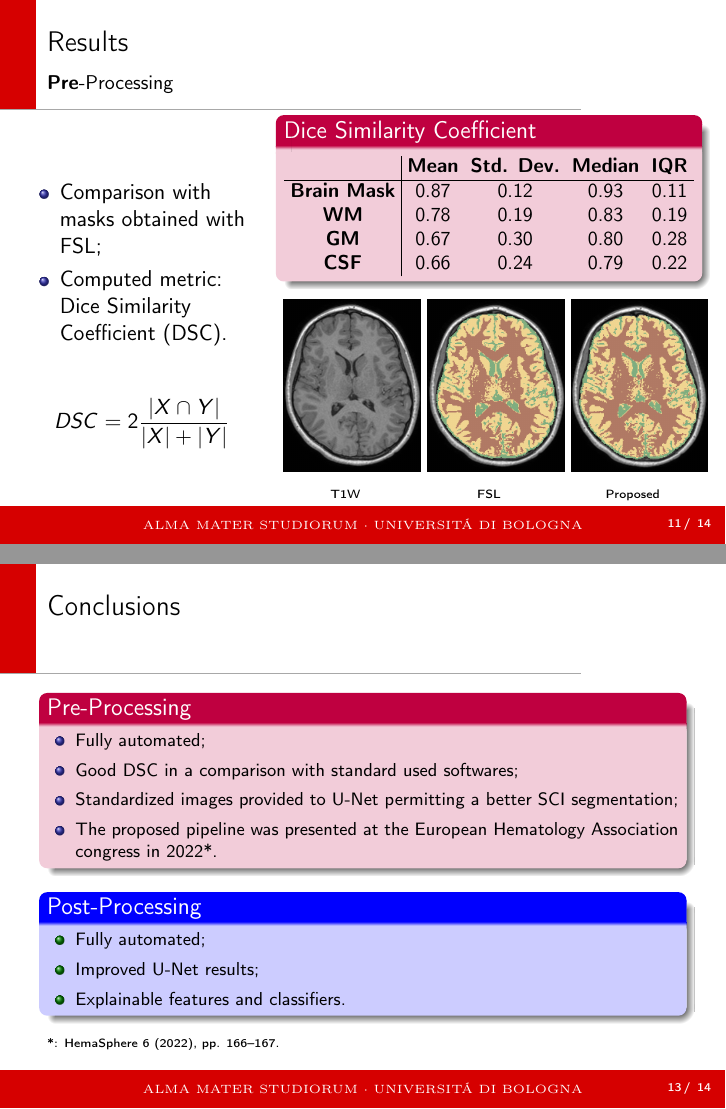
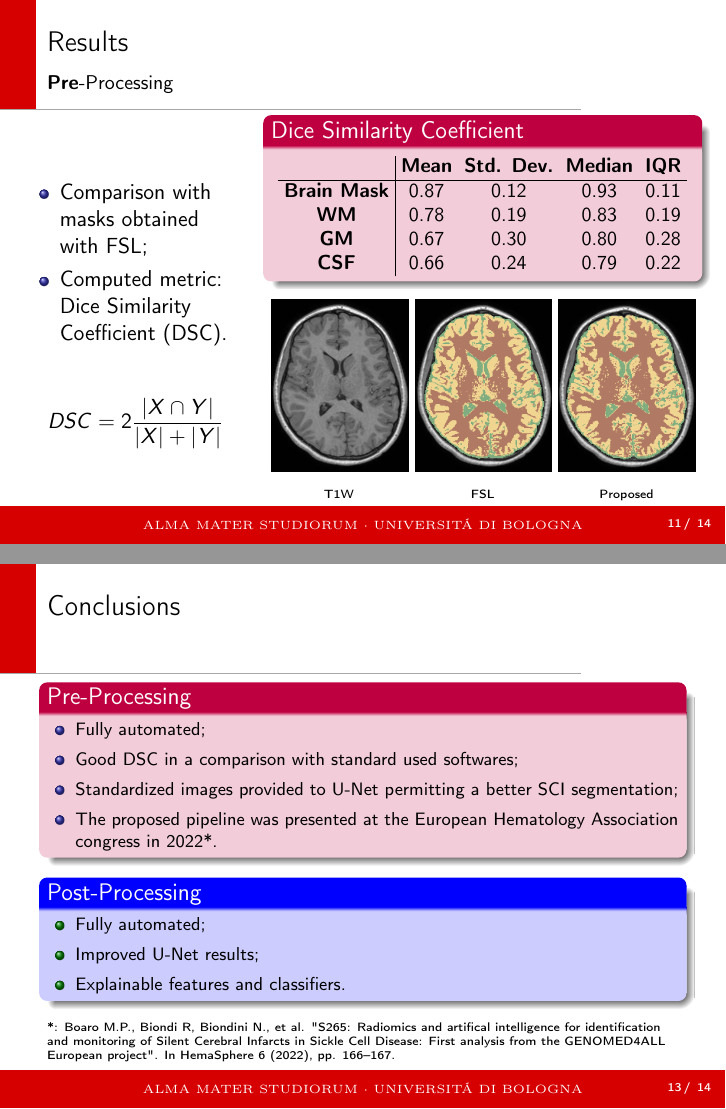
Before and after one commit to bionano94/SCD_Thesis, LaTeX slides (Presentazione/Presentazione.tex, which reads Presentazione/Slices/11)Conclusions.tex, Presentazione/Slices/9_a)Pre_Results.tex): pages 12 and 14 of 18, joined at a grey line. Compiled offline with pdfLaTeX.

Commit message:
Improved citation on last slide. Minor graphic changes

```diff
--- a/Presentazione/Slices/11)Conclusions.tex
+++ b/Presentazione/Slices/11)Conclusions.tex
@@ -24,6 +24,6 @@
 
 	\vspace{5pt}
 	\tiny
-	*: HemaSphere 6 (2022), pp. 166–167.
+	*: Boaro M.P., Biondi R, Biondini N., et al. "S265: Radiomics and artifical intelligence for identification and monitoring of Silent Cerebral Infarcts in Sickle Cell Disease: First analysis from the GENOMED4ALL European project". In HemaSphere 6 (2022), pp. 166–167.
 	\end{frame}
 \end{document}
--- a/Presentazione/Slices/9_a)Pre_Results.tex
+++ b/Presentazione/Slices/9_a)Pre_Results.tex
@@ -37,17 +37,17 @@
 			\begin{figure}[h!]
 			\tiny
 			\centering
-				\begin{subfigure}{0.3\textwidth}
+				\begin{subfigure}{0.32\textwidth}
 					\includegraphics[scale=0.11]{./IMG/T1W48.png}
 					\caption*{\tiny T1W }
 				\end{subfigure}
 				\hfill
-				\begin{subfigure}{0.3\textwidth}
+				\begin{subfigure}{0.32\textwidth}
 					\includegraphics[scale=0.11]{./IMG/FSL_SEG48.png}
 					\caption*{\tiny FSL}
 				\end{subfigure}
 				\hfill
-				\begin{subfigure}{0.3\textwidth}
+				\begin{subfigure}{0.32\textwidth}
 					\includegraphics[scale=0.11]{./IMG/SEG48.png}
 					\caption*{\tiny Proposed}
 				\end{subfigure}
```
Also changed, not shown: Presentazione/IMG/Age.png, Presentazione/Slices/9_a)Pre_Results.tex (4 more changed lines).
